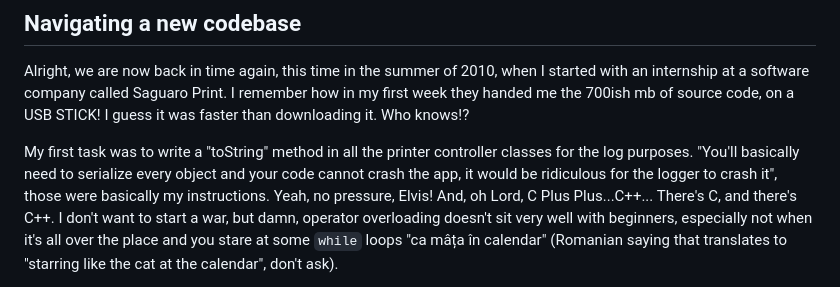
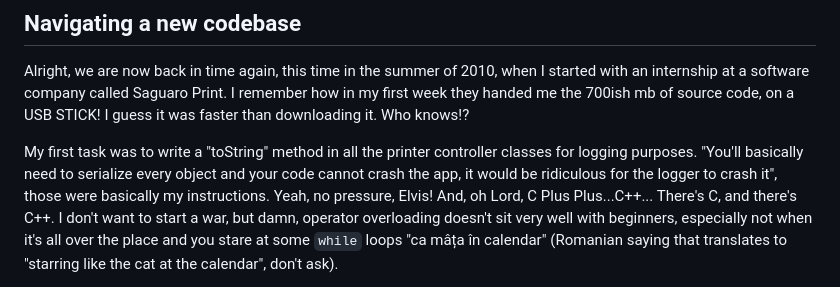
Before and after one commit to elvisvoer/erranto-site, a Markdown page: blog/20-years-of-coding-part-2/index.md, the part around the change. Drawn GitHub-style.

Commit message:
Fixes to 20-years-of-coding-part-2

```diff
--- a/blog/20-years-of-coding-part-2/index.md
+++ b/blog/20-years-of-coding-part-2/index.md
@@ -53,7 +53,7 @@ remember how in my first week they handed me the 700ish mb of source code, on a
 USB STICK! I guess it was faster than downloading it. Who knows!?
 
 My first task was to write a "toString" method in all the printer controller
-classes for the log purposes. "You'll basically need to serialize every object
+classes for logging purposes. "You'll basically need to serialize every object
 and your code cannot crash the app, it would be ridiculous for the logger to
 crash it", those were basically my instructions. Yeah, no pressure, Elvis! And,
 oh Lord, C Plus Plus...C++... There's C, and there's C++. I don't want to start
```
